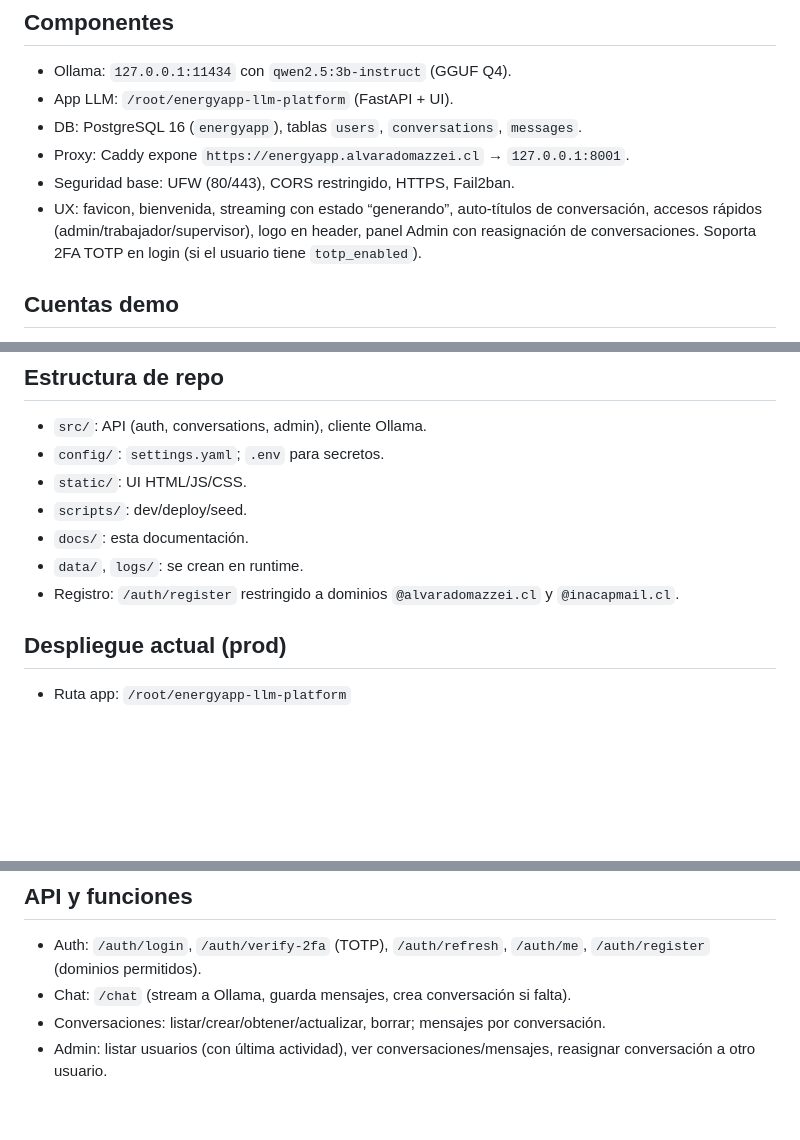
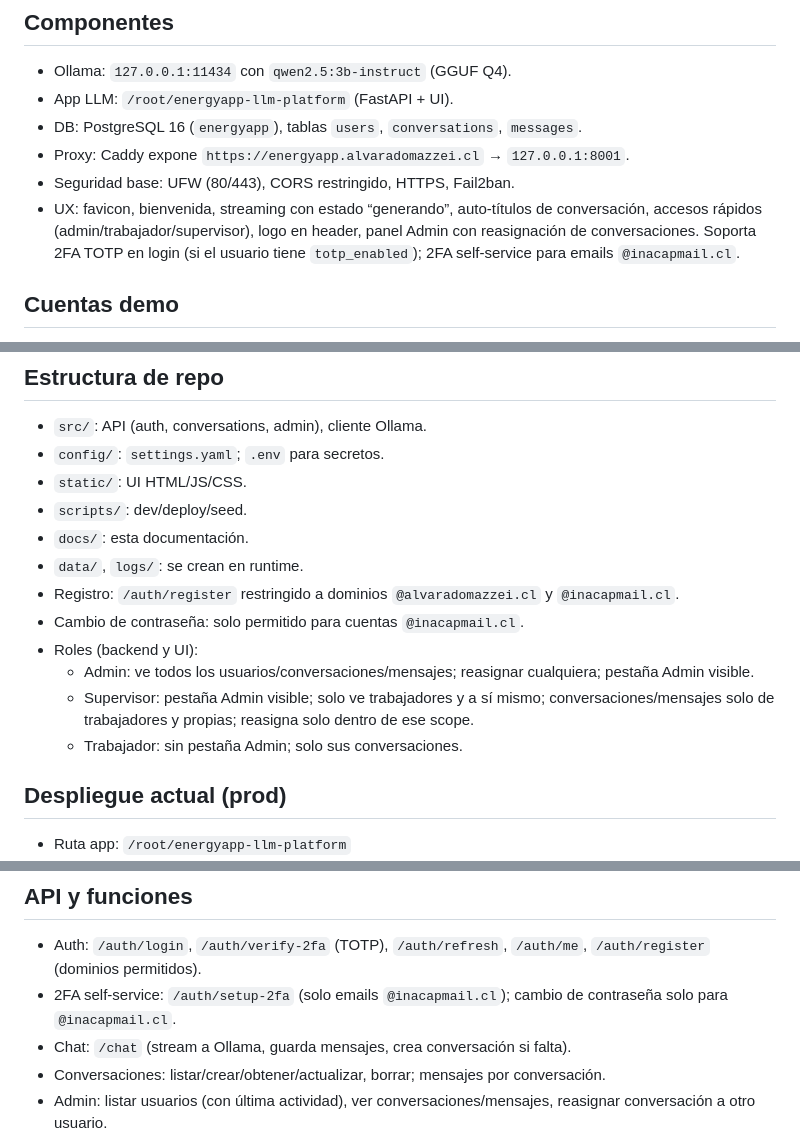
Before and after one commit to c0hete/energyapp-llm-platform, a Markdown page: docs/arquitectura.md, 3 parts joined by grey strips. Drawn GitHub-style; blank space fills up the shorter version.

```diff
--- a/docs/arquitectura.md
+++ b/docs/arquitectura.md
@@ -12,7 +12,7 @@
 - DB: PostgreSQL 16 (`energyapp`), tablas `users`, `conversations`, `messages`.
 - Proxy: Caddy expone `https://energyapp.alvaradomazzei.cl` → `127.0.0.1:8001`.
 - Seguridad base: UFW (80/443), CORS restringido, HTTPS, Fail2ban.
-- UX: favicon, bienvenida, streaming con estado “generando”, auto-títulos de conversación, accesos rápidos (admin/trabajador/supervisor), logo en header, panel Admin con reasignación de conversaciones. Soporta 2FA TOTP en login (si el usuario tiene `totp_enabled`).
+- UX: favicon, bienvenida, streaming con estado “generando”, auto-títulos de conversación, accesos rápidos (admin/trabajador/supervisor), logo en header, panel Admin con reasignación de conversaciones. Soporta 2FA TOTP en login (si el usuario tiene `totp_enabled`); 2FA self-service para emails `@inacapmail.cl`.
 
 ## Cuentas demo
 - **admin@example.com / admin123** (rol: admin)
@@ -29,6 +29,11 @@ Los accesos rápidos en el login rellenan estas credenciales.
 - `docs/`: esta documentación.
 - `data/`, `logs/`: se crean en runtime.
 - Registro: `/auth/register` restringido a dominios `@alvaradomazzei.cl` y `@inacapmail.cl`.
+- Cambio de contraseña: solo permitido para cuentas `@inacapmail.cl`.
+- Roles (backend y UI):
+  - Admin: ve todos los usuarios/conversaciones/mensajes; reasignar cualquiera; pestaña Admin visible.
+  - Supervisor: pestaña Admin visible; solo ve trabajadores y a sí mismo; conversaciones/mensajes solo de trabajadores y propias; reasigna solo dentro de ese scope.
+  - Trabajador: sin pestaña Admin; solo sus conversaciones.
 
 ## Despliegue actual (prod)
 - Ruta app: `/root/energyapp-llm-platform`
@@ -88,6 +93,7 @@ Estado: `sudo systemctl status energyapp`
 
 ## API y funciones
 - Auth: `/auth/login`, `/auth/verify-2fa` (TOTP), `/auth/refresh`, `/auth/me`, `/auth/register` (dominios permitidos).
+- 2FA self-service: `/auth/setup-2fa` (solo emails `@inacapmail.cl`); cambio de contraseña solo para `@inacapmail.cl`.
 - Chat: `/chat` (stream a Ollama, guarda mensajes, crea conversación si falta).
 - Conversaciones: listar/crear/obtener/actualizar, borrar; mensajes por conversación.
 - Admin: listar usuarios (con última actividad), ver conversaciones/mensajes, reasignar conversación a otro usuario.
```
Also changed, not shown: README.md (+8 -0 lines).
